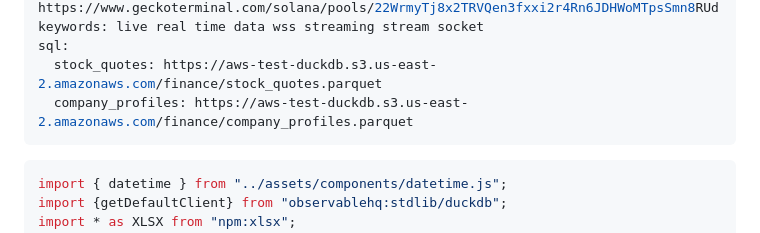
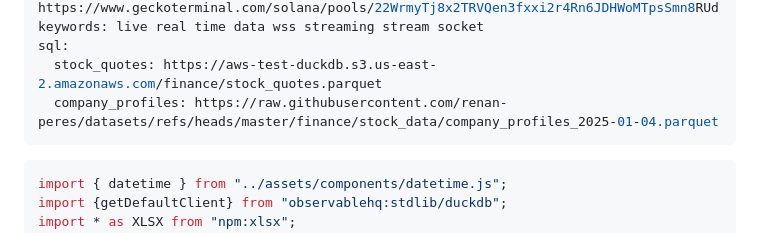
Before and after one commit to renan-peres/website, a Markdown page: src/financial-markets/stock-crypto-prices.md, the part around the change. GitHub-like rendering.

````diff
--- a/src/financial-markets/stock-crypto-prices.md
+++ b/src/financial-markets/stock-crypto-prices.md
@@ -7,7 +7,7 @@ source: https://finnhub.io/docs/api/websocket-trades | https://www.tradingview.c
 keywords: live real time data wss streaming stream socket
 sql:
   stock_quotes: https://aws-test-duckdb.s3.us-east-2.amazonaws.com/finance/stock_quotes.parquet
-  company_profiles: https://aws-test-duckdb.s3.us-east-2.amazonaws.com/finance/company_profiles.parquet
+  company_profiles: https://raw.githubusercontent.com/renan-peres/datasets/refs/heads/master/finance/stock_data/company_profiles_2025-01-04.parquet
 ---
 
 ```js
````
Also changed, not shown: src/devbox/pyodide.md (+43 -7 lines).
